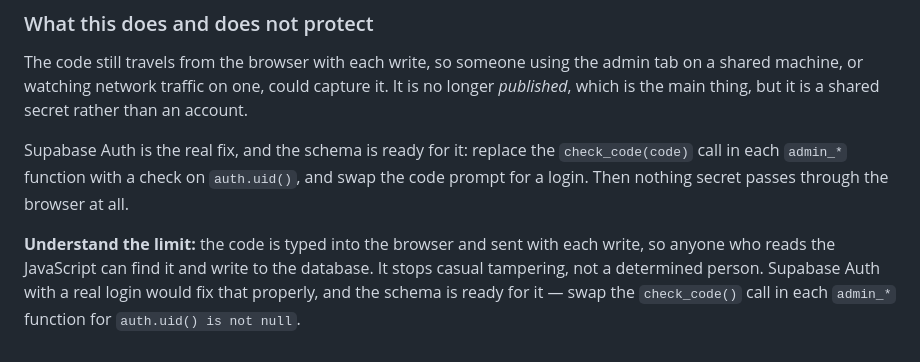
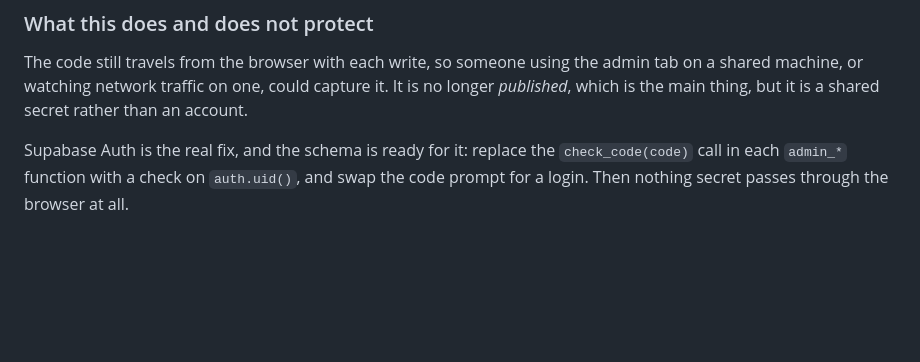
Before and after one commit to jakubsenczyszyn2015-netizen/jakubsupcominggames, a Markdown page: README.md, the part around the change. Drawn GitHub-style; blank space fills up the shorter version.

Commit message:
Drop a stale README paragraph still claiming the code is in the JavaScript
Co-Authored-By: Claude Opus 5 <noreply@anthropic.com>
Claude-Session: https://claude.ai/code/session_01XdhQxaRTZD9r4Jqe4ADXJk

```diff
--- a/README.md
+++ b/README.md
@@ -111,9 +111,3 @@ shared machine, or watching network traffic on one, could capture it. It is no l
 Supabase Auth is the real fix, and the schema is ready for it: replace the `check_code(code)`
 call in each `admin_*` function with a check on `auth.uid()`, and swap the code prompt for a
 login. Then nothing secret passes through the browser at all.
-
-**Understand the limit:** the code is typed into the browser and sent with each write, so
-anyone who reads the JavaScript can find it and write to the database. It stops casual
-tampering, not a determined person. Supabase Auth with a real login would fix that properly,
-and the schema is ready for it — swap the `check_code()` call in each `admin_*` function for
-`auth.uid() is not null`.
```
